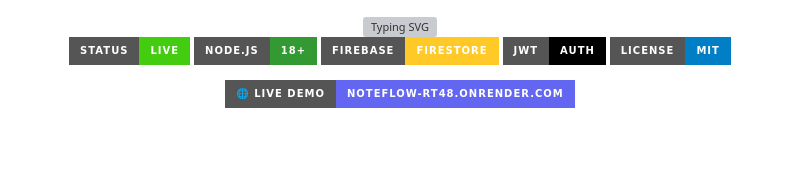
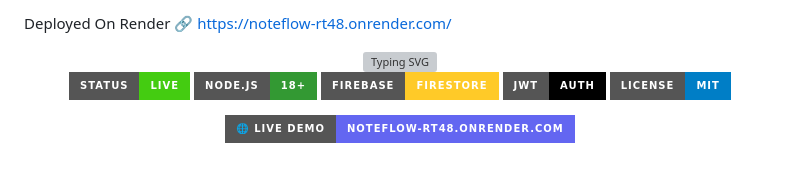
Before and after one commit to ashishthakur0001/noteflow, a Markdown page: README.md, the part around the change. Drawn GitHub-style; badges without logos; grey boxes are pictures that could not be loaded.

```diff
--- a/README.md
+++ b/README.md
@@ -1,3 +1,5 @@
+Deployed On Render
+🔗 https://noteflow-rt48.onrender.com/
 <div align="center">
 
 <img src="https://readme-typing-svg.demolab.com?font=Fira+Code&size=32&duration=3000&pause=1000&color=6366F1&center=true&vCenter=true&width=600&lines=📝+NoteFlow;Your+thoughts%2C+organized.;Secure+%7C+Fast+%7C+Beautiful" alt="Typing SVG" />
```
